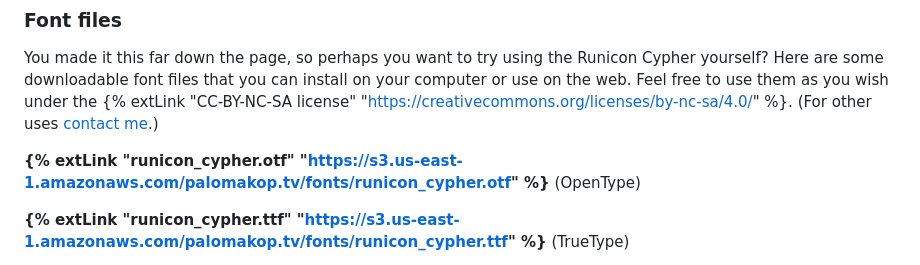
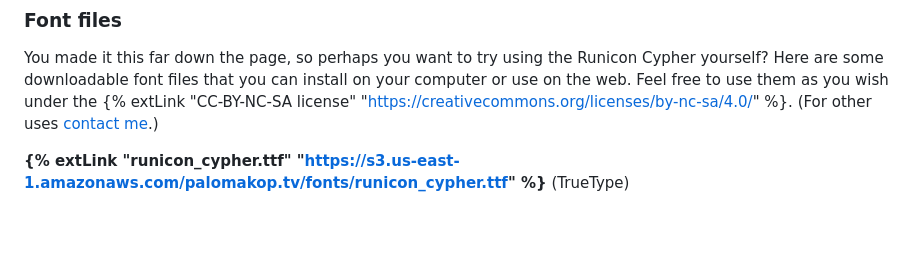
Before and after one commit to palomakop/palomakop.tv-11ty, a Markdown page: src/notes/runicon-cypher.md, the part around the change. Rendered like a GitHub page; blank space fills up the shorter version.

Commit message:
removed openType link

```diff
--- a/src/notes/runicon-cypher.md
+++ b/src/notes/runicon-cypher.md
@@ -165,8 +165,6 @@ This also shows how to use the star symbol `*` as punctuation (in this case it's
 
 You made it this far down the page, so perhaps you want to try using the Runicon Cypher yourself? Here are some downloadable font files that you can install on your computer or use on the web. Feel free to use them as you wish under the {% extLink "CC-BY-NC-SA license" "https://creativecommons.org/licenses/by-nc-sa/4.0/" %}. (For other uses [contact me](/contact).)
 
-**{% extLink "runicon_cypher.otf" "https://s3.us-east-1.amazonaws.com/palomakop.tv/fonts/runicon_cypher.otf" %}** (OpenType)
-
 **{% extLink "runicon_cypher.ttf" "https://s3.us-east-1.amazonaws.com/palomakop.tv/fonts/runicon_cypher.ttf" %}** (TrueType)
 
 **{% extLink "runicon_cypher.woff" "https://s3.us-east-1.amazonaws.com/palomakop.tv/fonts/runicon_cypher.woff" %}** (Web font - legacy standard for compatibility)
```
